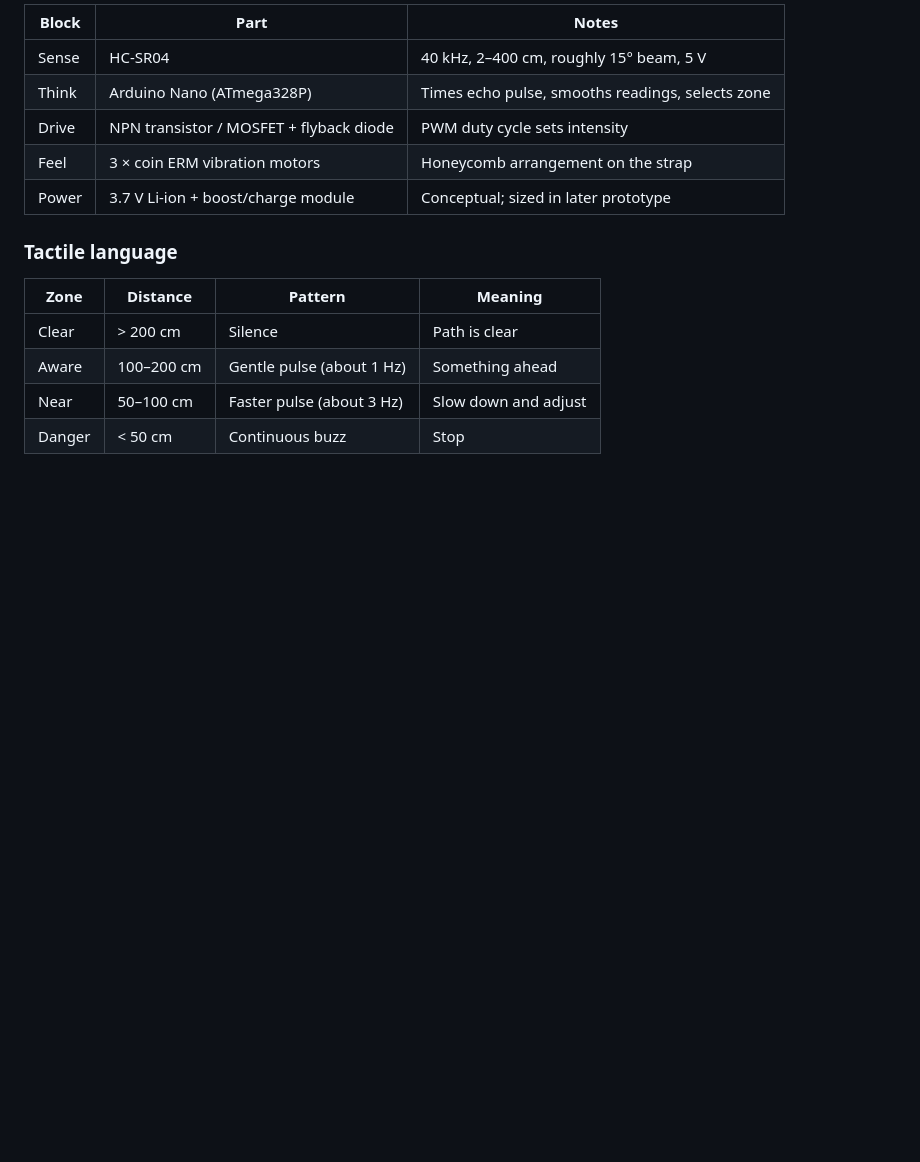
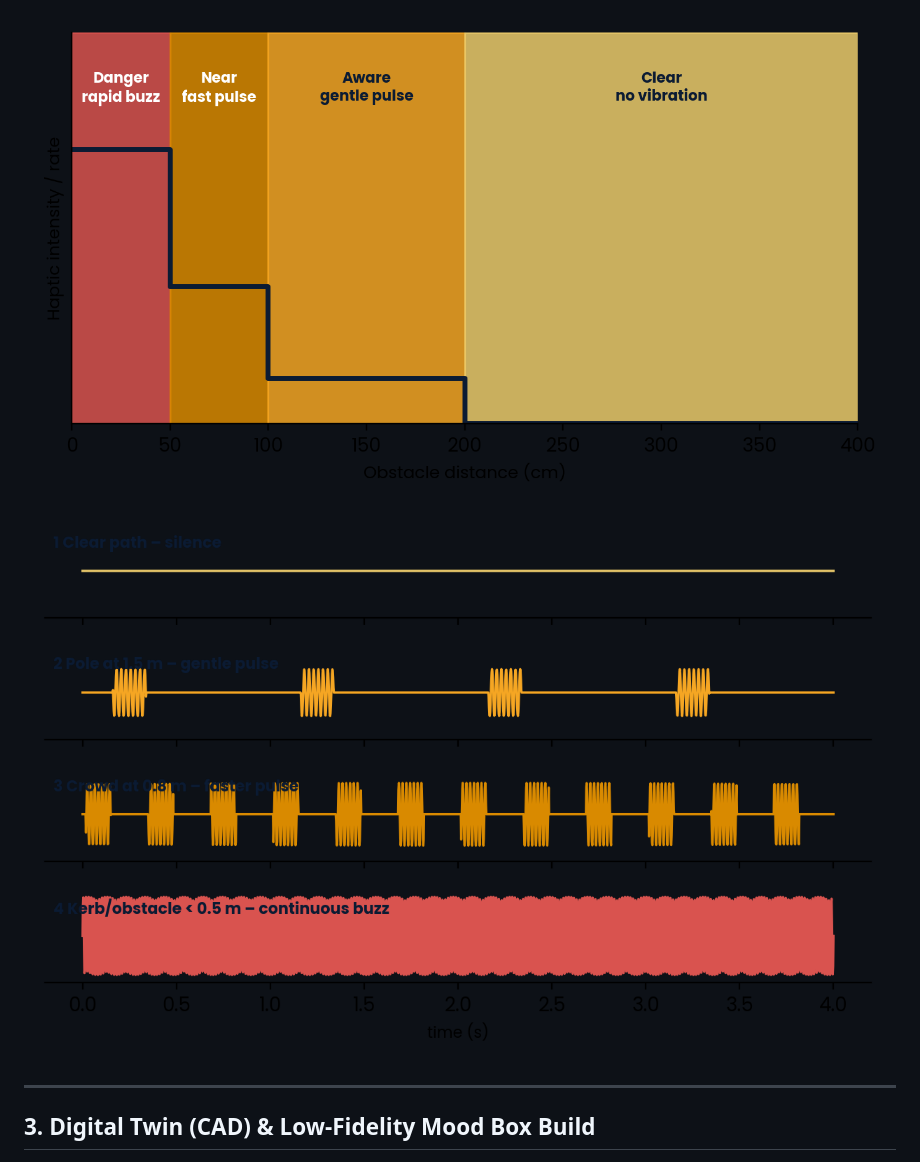
Before and after one commit to kt2141/EchoSense-Biomimetic-Design, a Markdown page: README.md, the part around one of its changes. Drawn GitHub-style; blank space fills up the shorter version.

```diff
--- a/README.md
+++ b/README.md
@@ -50,18 +57,8 @@ Visually impaired urban pedestrians need a way to detect obstacles and judge the
 
-| Block | Part | Notes |
-|---|---|---|
-| Sense | HC-SR04 | 40 kHz, 2–400 cm, roughly 15° beam, 5 V |
-| Think | Arduino Nano (ATmega328P) | Times echo pulse, smooths readings, selects zone |
-| Drive | NPN transistor / MOSFET + flyback diode | PWM duty cycle sets intensity |
-| Feel | 3 × coin ERM vibration motors | Honeycomb arrangement on the strap |
-| Power | 3.7 V Li-ion + boost/charge module | Conceptual; sized in later prototype |
+![Distance to Haptic Mapping](mapping.png)
+![Vibration Waveforms](waves.png)
 
-### Tactile language
+---
 
-| Zone | Distance | Pattern | Meaning |
-|---|---|---|---|
-| Clear | > 200 cm | Silence | Path is clear |
-| Aware | 100–200 cm | Gentle pulse (about 1 Hz) | Something ahead |
-| Near | 50–100 cm | Faster pulse (about 3 Hz) | Slow down and adjust |
-| Danger | < 50 cm | Continuous buzz | Stop |
+## 3. Digital Twin (CAD) & Low-Fidelity Mood Box Build
 
```
Also changed, not shown: other parts of README.md (+50 -82 lines).
